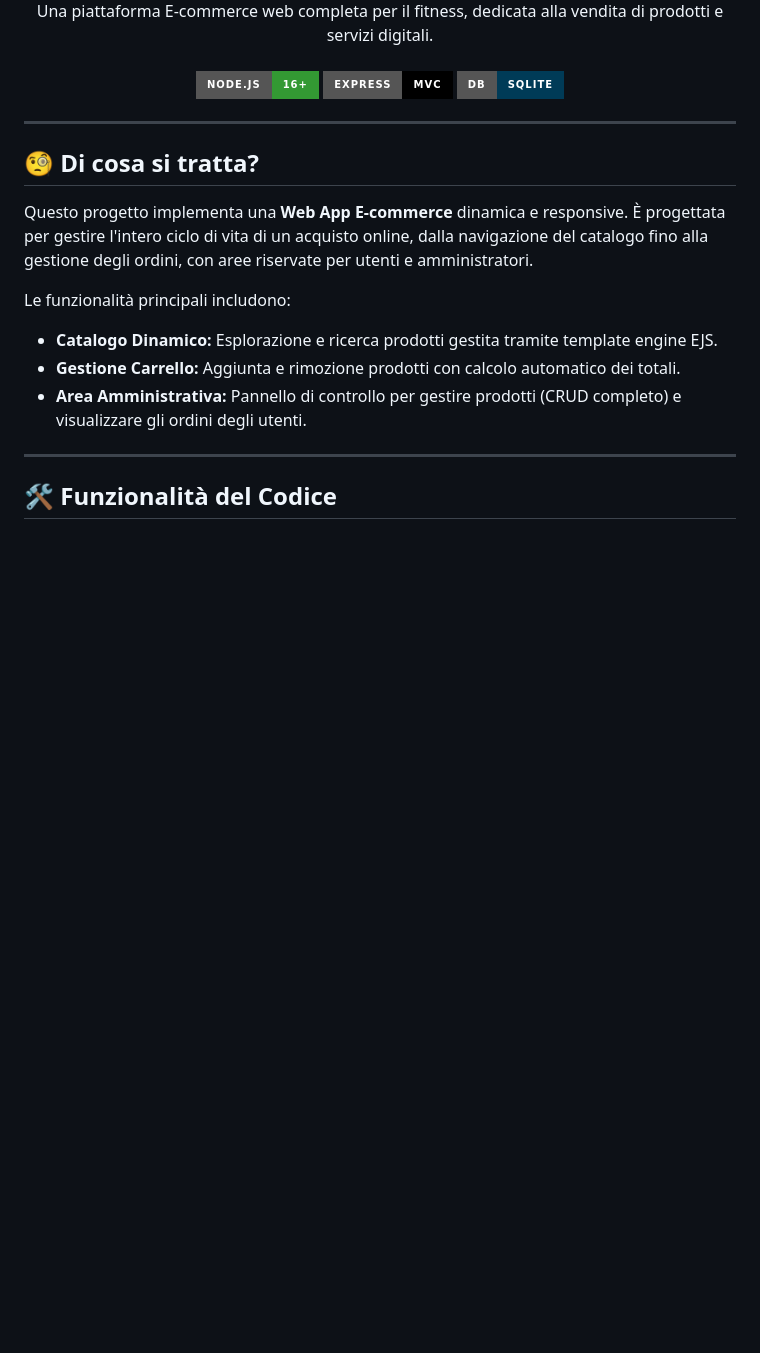
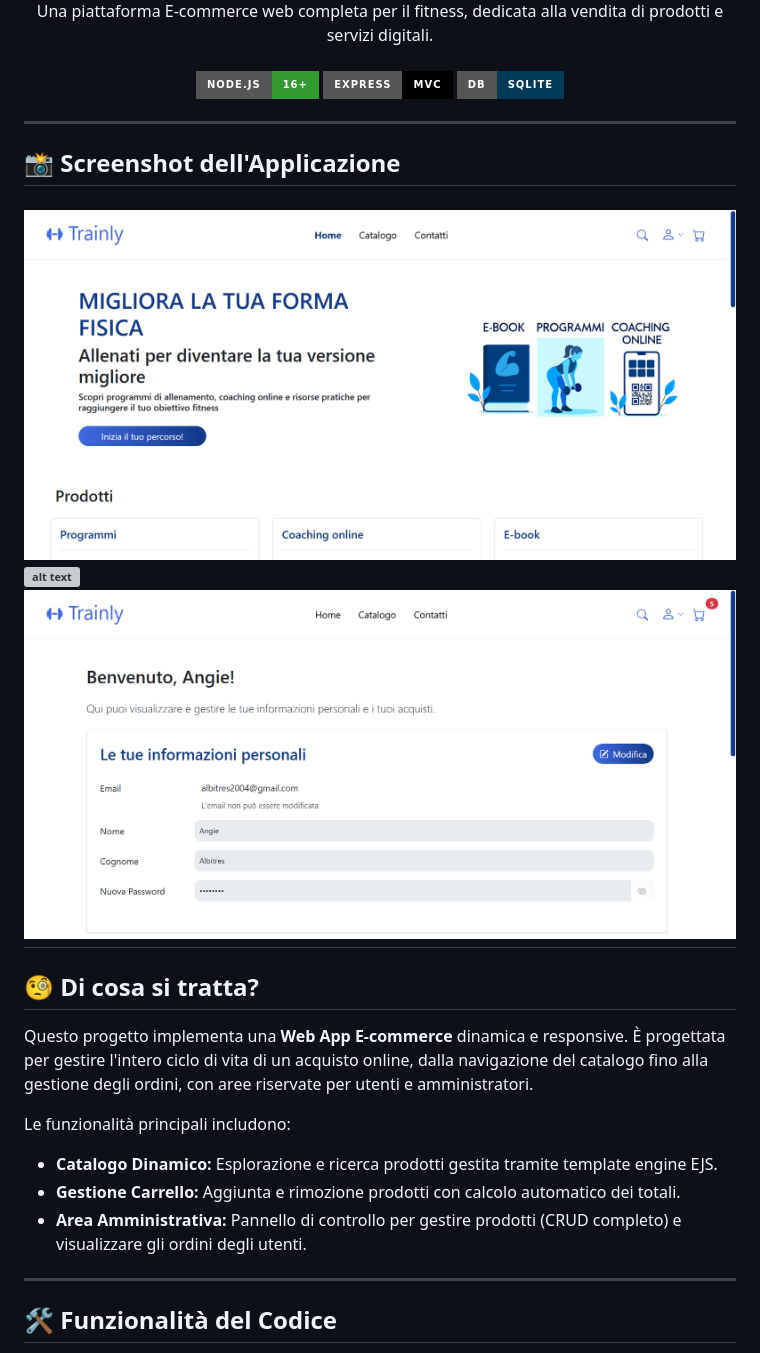
Before and after one commit to angie-albi/Trainly, a Markdown page: README.md, the part around one of its changes. Drawn GitHub-style; pictures changed too: image-2.png (added), image.png (added); badges without logos; blank space fills up the shorter version; grey boxes are pictures that could not be loaded.

```diff
--- a/README.md
+++ b/README.md
@@ -10,6 +12,13 @@
   </p>
 </div>
 
+---
+
+## 📸 Screenshot dell'Applicazione
+
+![alt text](image.png)
+![alt text](image-1.png)
+![alt text](image-2.png)
 ---
 
 ## 🧐 Di cosa si tratta?
```
Also changed, not shown: other parts of README.md (+15 -10 lines), 2 other files.
